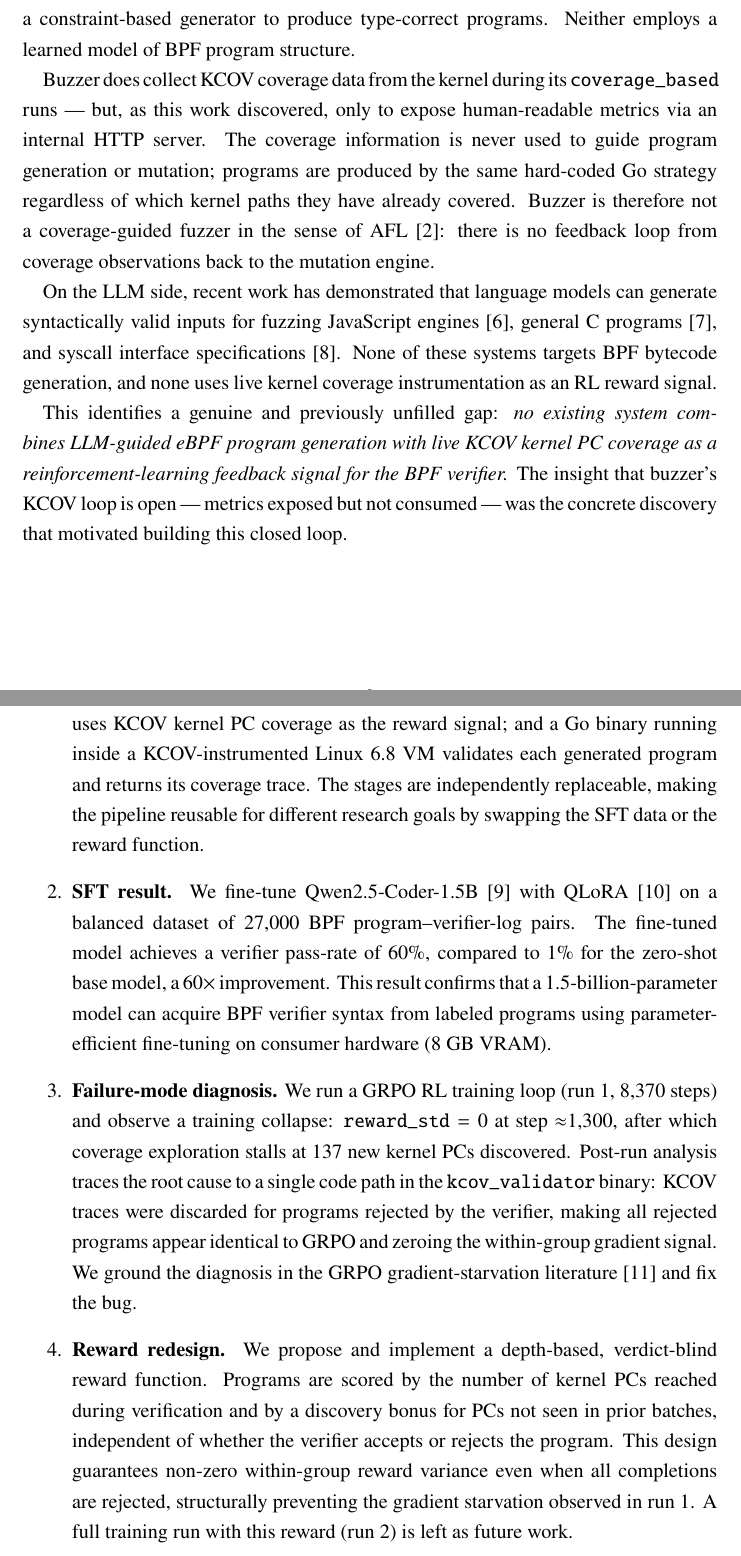
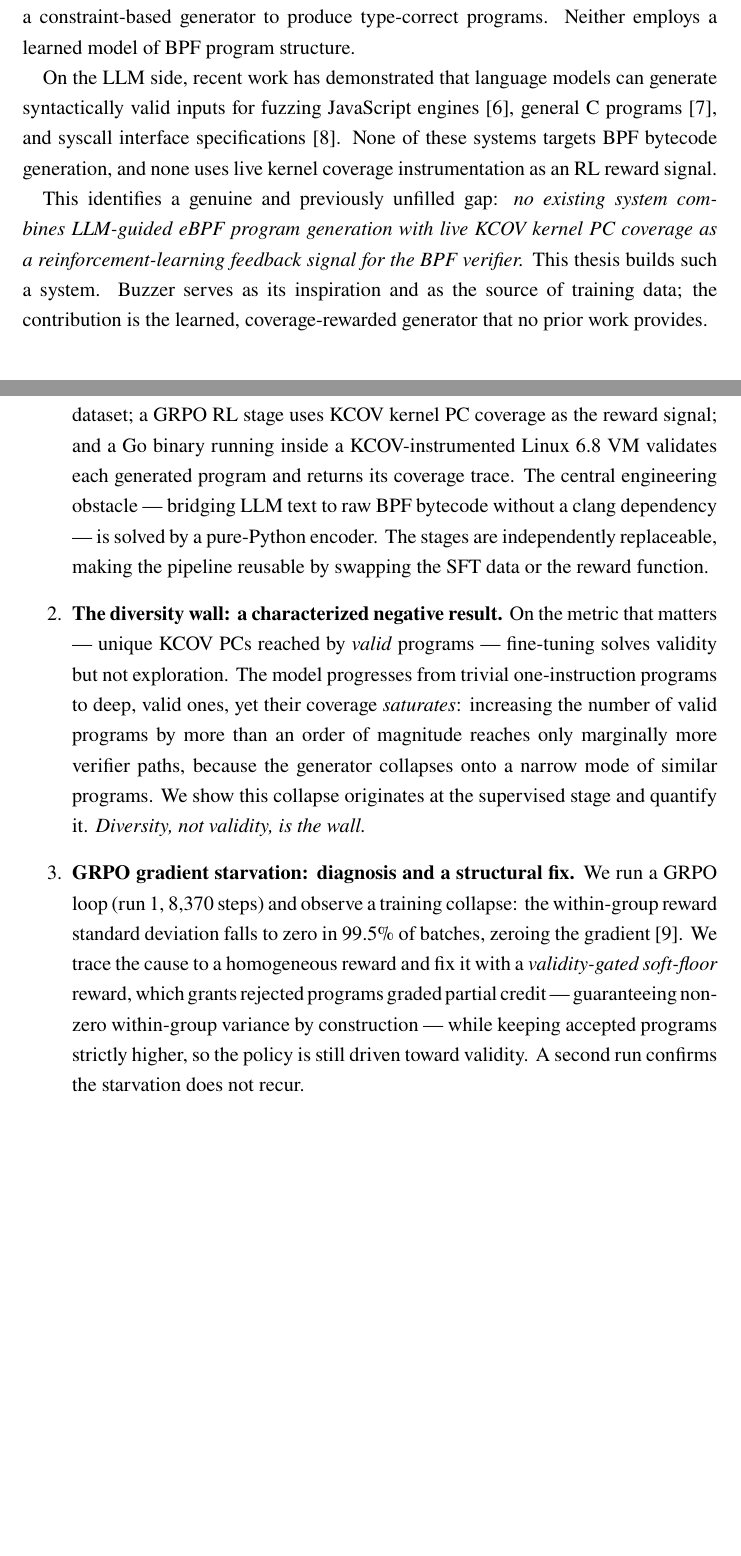
Before and after one commit to Strhata/ebpf-fuzzing-thesis, a LaTeX thesis (thesis/main.tex, which reads thesis/chapters/ch1_introduction.tex): two parts of pages 7 and 8 of 43, joined at a grey line, cut so that both start at the same text, the shorter picture padded with empty space. Compiled offline with pdfLaTeX.

Commit message:
docs(thesis): ch1 + abstract — literature-gap novelty, 3 contributions, honest finding (issue 08)
- Abstract (IT+EN): rewritten — drop 'verdict-blind reward' and the
  'RL successfully drives exploration' overclaim; lead with the literature gap
  and the central finding (diversity, not validity, is the wall); validity-gated
  reward; RL too short, RQ2 open.
- ch1 problem statement: cut the buzzer 'open-loop / KCOV discovery' passage;
  buzzer = inspiration + data source; novelty = literature gap.
- Contributions 4 -> 3: end-to-end system / the diversity wall (characterized
  negative result) / GRPO starvation diagnosis + validity-gated soft-floor fix.
  Drop the 60%/60-fold 'SFT result'. Structure blurb updated. PDF compiles.

```diff
--- a/thesis/chapters/ch1_introduction.tex
+++ b/thesis/chapters/ch1_introduction.tex
@@ -70,15 +70,6 @@ fixed Go strategies: \texttt{pointer\_arithmetic} and \texttt{coverage\_based}.
 BRF~\cite{brf} uses a constraint-based generator to produce type-correct programs.
 Neither employs a learned model of BPF program structure.
 
-Buzzer does collect KCOV coverage data from the kernel during its
-\texttt{coverage\_based} runs --- but, as this work discovered, only to
-expose human-readable metrics via an internal HTTP server.
-The coverage information is never used to guide program generation or mutation;
-programs are produced by the same hard-coded Go strategy regardless of which
-kernel paths they have already covered.
-Buzzer is therefore not a coverage-guided fuzzer in the sense of AFL~\cite{afl}:
-there is no feedback loop from coverage observations back to the mutation engine.
-
 On the LLM side, recent work has demonstrated that language models can generate
 syntactically valid inputs for fuzzing JavaScript engines~\cite{covrl}, general
 C programs~\cite{fuzz4all}, and syscall interface specifications~\cite{kernelgpt}.
@@ -88,8 +79,9 @@ coverage instrumentation as an RL reward signal.
 This identifies a genuine and previously unfilled gap: \textit{no existing system
 combines LLM-guided eBPF program generation with live KCOV kernel PC coverage as
 a reinforcement-learning feedback signal for the BPF verifier.}
-The insight that buzzer's KCOV loop is open --- metrics exposed but not consumed
---- was the concrete discovery that motivated building this closed loop.
+This thesis builds such a system. Buzzer serves as its inspiration and as the
+source of training data; the contribution is the learned, coverage-rewarded
+generator that no prior work provides.
 
 % --------------------------------------------------------------------------
 \section{Contributions}
@@ -107,39 +99,30 @@ This thesis makes the following four contributions:
         language model on the resulting dataset; a GRPO RL stage uses KCOV kernel
         PC coverage as the reward signal; and a Go binary running inside a
         KCOV-instrumented Linux~6.8 VM validates each generated program and
-        returns its coverage trace.
-        The stages are independently replaceable, making the pipeline reusable for
-        different research goals by swapping the SFT data or the reward function.
+        returns its coverage trace. The central engineering obstacle --- bridging
+        LLM text to raw BPF bytecode without a clang dependency --- is solved by a
+        pure-Python encoder. The stages are independently replaceable, making the
+        pipeline reusable by swapping the SFT data or the reward function.
 
-  \item \textbf{SFT result.}
-        We fine-tune Qwen2.5-Coder-1.5B~\cite{qwen25coder} with QLoRA~\cite{qlora}
-        on a balanced dataset of 27,000 BPF program--verifier-log pairs.
-        The fine-tuned model achieves a verifier pass-rate of 60\%, compared to 1\%
-        for the zero-shot base model, a 60$\times$ improvement.
-        This result confirms that a 1.5-billion-parameter model can acquire
-        BPF verifier syntax from labeled programs using parameter-efficient
-        fine-tuning on consumer hardware (8~GB VRAM).
+  \item \textbf{The diversity wall: a characterized negative result.}
+        On the metric that matters --- unique KCOV PCs reached by \emph{valid}
+        programs --- fine-tuning solves validity but not exploration. The model
+        progresses from trivial one-instruction programs to deep, valid ones, yet
+        their coverage \emph{saturates}: increasing the number of valid programs by
+        more than an order of magnitude reaches only marginally more verifier paths,
+        because the generator collapses onto a narrow mode of similar programs.
+        We show this collapse originates at the supervised stage and quantify it.
+        \emph{Diversity, not validity, is the wall.}
 
-  \item \textbf{Failure-mode diagnosis.}
-        We run a GRPO RL training loop (run~1, 8,370 steps) and observe a training
-        collapse: \texttt{reward\_std}${}={}$0 at step~$\approx$1,300, after
-        which coverage exploration stalls at 137 new kernel PCs discovered.
-        Post-run analysis traces the root cause to a single code path in the
-        \texttt{kcov\_validator} binary: KCOV traces were discarded for programs
-        rejected by the verifier, making all rejected programs appear identical to
-        GRPO and zeroing the within-group gradient signal.
-        We ground the diagnosis in the GRPO gradient-starvation
-        literature~\cite{grpo-starvation} and fix the bug.
-
-  \item \textbf{Reward redesign.}
-        We propose and implement a depth-based, verdict-blind reward function.
-        Programs are scored by the number of kernel PCs reached during verification
-        and by a discovery bonus for PCs not seen in prior batches, independent of
-        whether the verifier accepts or rejects the program.
-        This design guarantees non-zero within-group reward variance even when all
-        completions are rejected, structurally preventing the gradient starvation
-        observed in run~1.
-        A full training run with this reward (run~2) is left as future work.
+  \item \textbf{GRPO gradient starvation: diagnosis and a structural fix.}
+        We run a GRPO loop (run~1, 8{,}370 steps) and observe a training collapse:
+        the within-group reward standard deviation falls to zero in 99.5\% of
+        batches, zeroing the gradient~\cite{grpo-starvation}. We trace the cause to a
+        homogeneous reward and fix it with a \emph{validity-gated soft-floor}
+        reward, which grants rejected programs graded partial credit --- guaranteeing
+        non-zero within-group variance by construction --- while keeping accepted
+        programs strictly higher, so the policy is still driven toward validity. A
+        second run confirms the starvation does not recur.
 
 \end{enumerate}
 
```
Also changed, not shown: thesis/abstract.tex (+39 -36 lines), thesis/chapters/ch1_introduction.tex (11 more changed lines).
